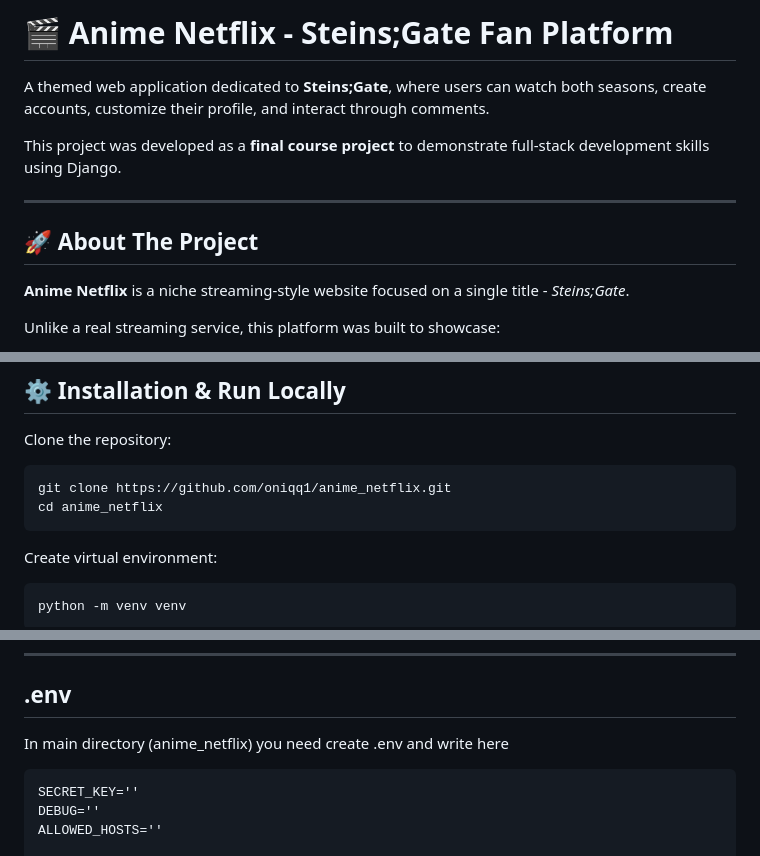
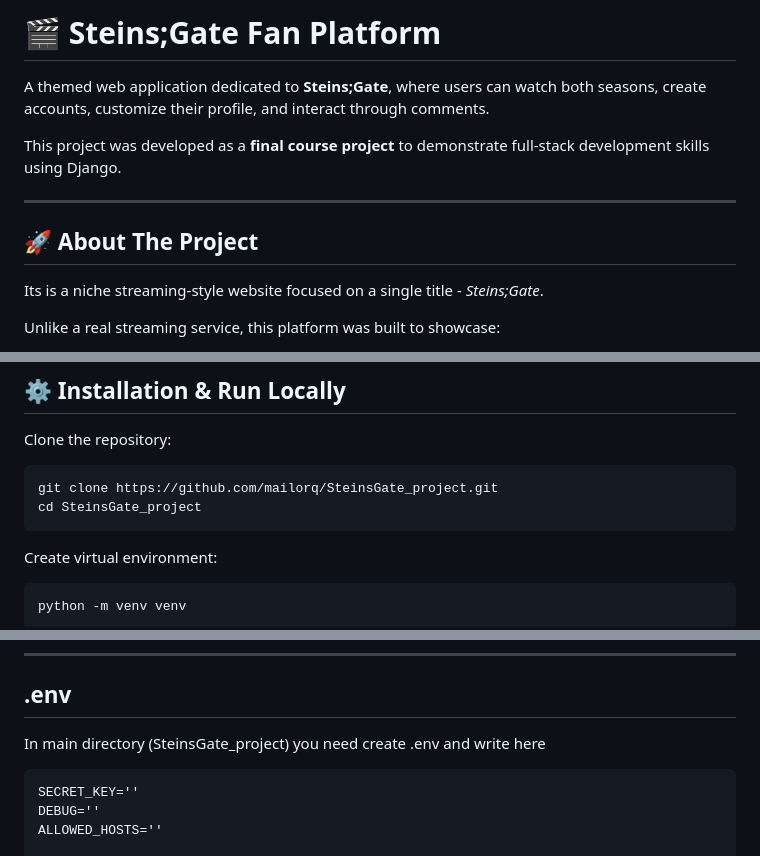
Before and after one commit to mailorq/SteinsGate_project, a Markdown page: README.md, 3 parts joined by grey strips. Drawn GitHub-style.

````diff
--- a/README.md
+++ b/README.md
@@ -1,4 +1,4 @@
-# 🎬 Anime Netflix - Steins;Gate Fan Platform
+# 🎬 Steins;Gate Fan Platform
 
 A themed web application dedicated to **Steins;Gate**, where users can watch both seasons, create accounts, customize their profile, and interact through comments.
 
@@ -8,7 +8,7 @@ This project was developed as a **final course project** to demonstrate full-sta
 
 ## 🚀 About The Project
 
-**Anime Netflix** is a niche streaming-style website focused on a single title - *Steins;Gate*.
+Its is a niche streaming-style website focused on a single title - *Steins;Gate*.
 
 Unlike a real streaming service, this platform was built to showcase:
 
@@ -85,8 +85,8 @@ psycopg2-binary
 Clone the repository:
 
 ```
-git clone https://github.com/oniqq1/anime_netflix.git
-cd anime_netflix
+git clone https://github.com/mailorq/SteinsGate_project.git
+cd SteinsGate_project
 ```
 
 Create virtual environment:
@@ -173,7 +173,7 @@ http://127.0.0.1:8000/
 ---
 ## .env
 
-In main directory (anime_netflix) you need create .env and
+In main directory (SteinsGate_project) you need create .env and
 write here
 
 ```
````
